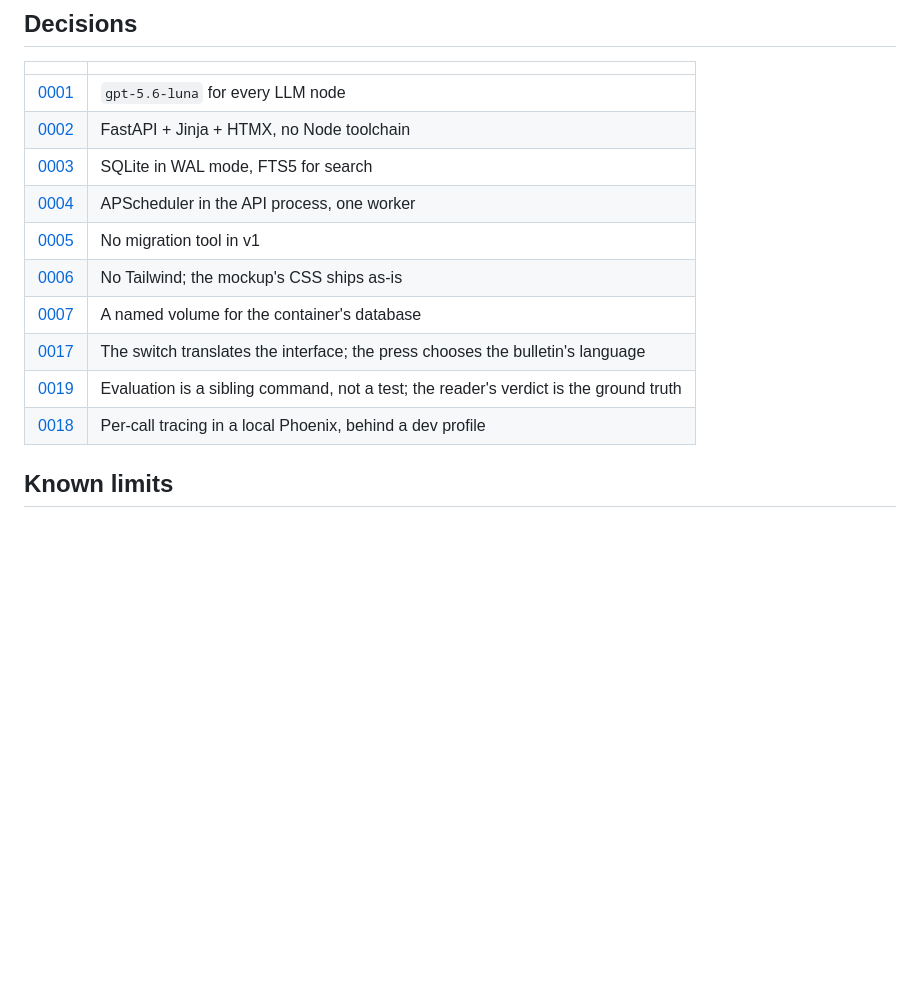
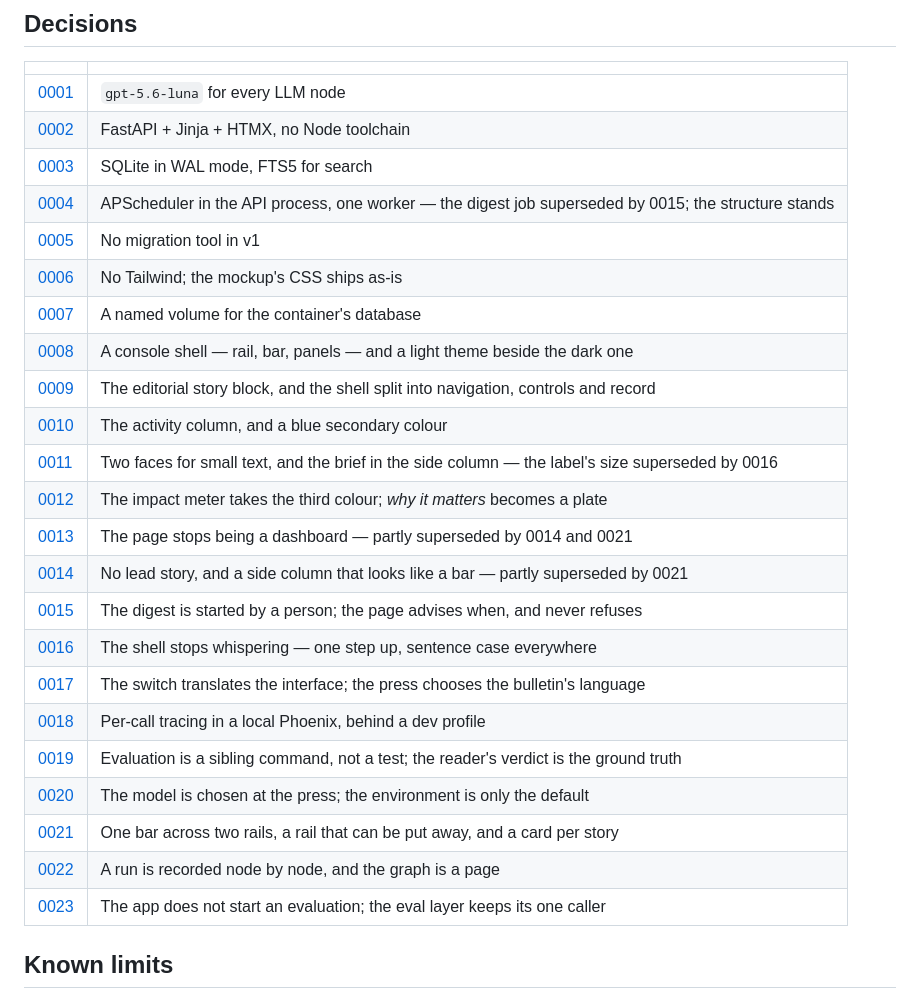
Before and after one commit to brkakyldz/ai-research-agent, a Markdown page: README.md, the part around one of its changes. GitHub-like rendering; blank space fills up the shorter version.

```diff
--- a/README.md
+++ b/README.md
@@ -167,13 +169,26 @@ failed run. `DESIGN.md` lists everything that was deleted and why.
 | [0001](docs/decisions/0001-llm-gpt-5-6-luna.md) | `gpt-5.6-luna` for every LLM node |
 | [0002](docs/decisions/0002-fastapi-htmx-dashboard.md) | FastAPI + Jinja + HTMX, no Node toolchain |
 | [0003](docs/decisions/0003-sqlite-wal-fts5.md) | SQLite in WAL mode, FTS5 for search |
-| [0004](docs/decisions/0004-apscheduler-in-process.md) | APScheduler in the API process, one worker |
+| [0004](docs/decisions/0004-apscheduler-in-process.md) | APScheduler in the API process, one worker — the digest job superseded by 0015; the structure stands |
 | [0005](docs/decisions/0005-no-alembic-in-v1.md) | No migration tool in v1 |
 | [0006](docs/decisions/0006-no-tailwind.md) | No Tailwind; the mockup's CSS ships as-is |
 | [0007](docs/decisions/0007-named-volume-for-sqlite.md) | A named volume for the container's database |
+| [0008](docs/decisions/0008-console-app-shell.md) | A console shell — rail, bar, panels — and a light theme beside the dark one |
+| [0009](docs/decisions/0009-editorial-story-block.md) | The editorial story block, and the shell split into navigation, controls and record |
+| [0010](docs/decisions/0010-activity-column-and-the-secondary-colour.md) | The activity column, and a blue secondary colour |
+| [0011](docs/decisions/0011-two-label-faces-and-the-brief-in-the-side-column.md) | Two faces for small text, and the brief in the side column — the label's size superseded by 0016 |
+| [0012](docs/decisions/0012-the-impact-meter-takes-the-third-colour.md) | The impact meter takes the third colour; *why it matters* becomes a plate |
+| [0013](docs/decisions/0013-the-page-stops-being-a-dashboard.md) | The page stops being a dashboard — partly superseded by 0014 and 0021 |
+| [0014](docs/decisions/0014-no-lead-and-a-bar-that-looks-like-one.md) | No lead story, and a side column that looks like a bar — partly superseded by 0021 |
+| [0015](docs/decisions/0015-the-digest-is-started-by-a-person.md) | The digest is started by a person; the page advises when, and never refuses |
+| [0016](docs/decisions/0016-the-shell-stops-whispering.md) | The shell stops whispering — one step up, sentence case everywhere |
 | [0017](docs/decisions/0017-the-language-switch-stops-choosing-the-content.md) | The switch translates the interface; the press chooses the bulletin's language |
+| [0018](docs/decisions/0018-phoenix-behind-a-dev-profile.md) | Per-call tracing in a local Phoenix, behind a dev profile |
 | [0019](docs/decisions/0019-evaluation-is-a-sibling-command-not-a-test.md) | Evaluation is a sibling command, not a test; the reader's verdict is the ground truth |
-| [0018](docs/decisions/0018-phoenix-behind-a-dev-profile.md) | Per-call tracing in a local Phoenix, behind a dev profile |
+| [0020](docs/decisions/0020-the-model-is-chosen-at-the-press.md) | The model is chosen at the press; the environment is only the default |
+| [0021](docs/decisions/0021-one-bar-across-the-shell-and-a-card-per-story.md) | One bar across two rails, a rail that can be put away, and a card per story |
+| [0022](docs/decisions/0022-a-run-is-recorded-node-by-node.md) | A run is recorded node by node, and the graph is a page |
+| [0023](docs/decisions/0023-the-app-does-not-start-an-evaluation.md) | The app does not start an evaluation; the eval layer keeps its one caller |
 
 ## Known limits
 
```
Also changed, not shown: other parts of README.md (+5 -3 lines), docs/screenshots/runs.png, 6 other files.
